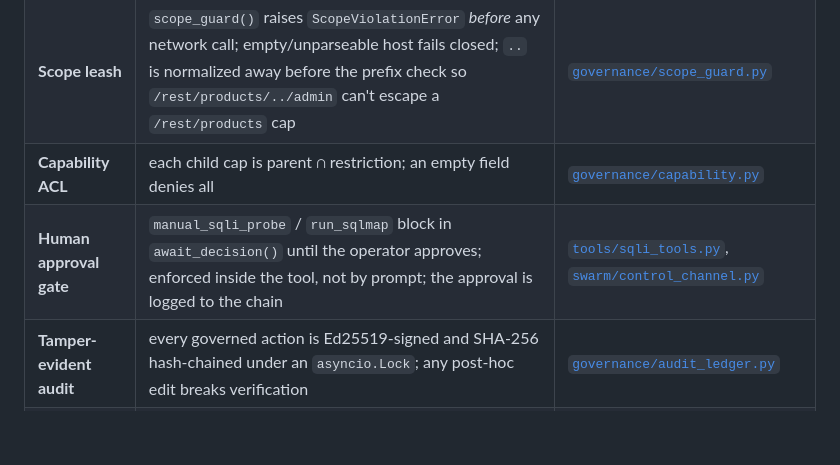
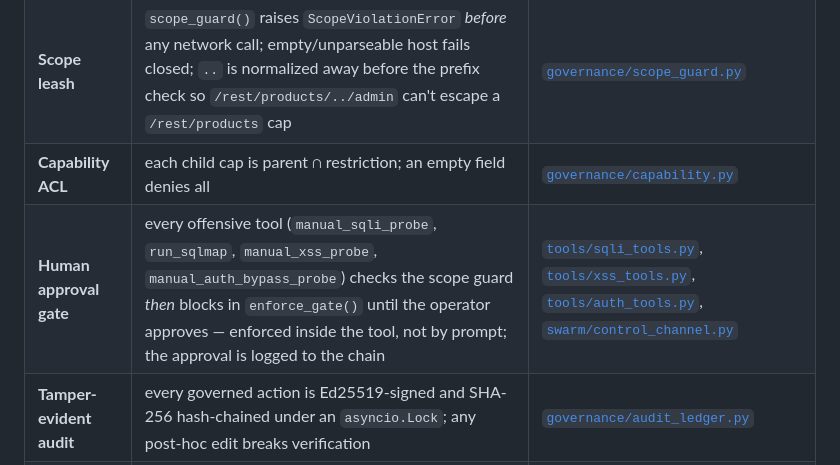
Before and after one commit to AugieBarr/Leash-AB-JL, a Markdown page: THREAT_MODEL.md, the part around the change. Rendered like a GitHub page; blank space fills up the shorter version.

Commit message:
agent: edit THREAT_MODEL.md

```diff
--- a/THREAT_MODEL.md
+++ b/THREAT_MODEL.md
@@ -29,7 +29,7 @@ them:
 | **Kill-switch** | `halt()` sets a flag; every offensive tool calls `refuse_if_halted()` first and the refusal is itself audited | [`swarm/engagement.py`](swarm/engagement.py) (`halt`, `refuse_if_halted`) |
 | **Scope leash** | `scope_guard()` raises `ScopeViolationError` *before* any network call; empty/unparseable host fails closed; `..` is normalized away before the prefix check so `/rest/products/../admin` can't escape a `/rest/products` cap | [`governance/scope_guard.py`](governance/scope_guard.py) |
 | **Capability ACL** | each child cap is parent ∩ restriction; an empty field denies all | [`governance/capability.py`](governance/capability.py) |
-| **Human approval gate** | `manual_sqli_probe` / `run_sqlmap` block in `await_decision()` until the operator approves; enforced inside the tool, not by prompt; the approval is logged to the chain | [`tools/sqli_tools.py`](tools/sqli_tools.py), [`swarm/control_channel.py`](swarm/control_channel.py) |
+| **Human approval gate** | every offensive tool (`manual_sqli_probe`, `run_sqlmap`, `manual_xss_probe`, `manual_auth_bypass_probe`) checks the scope guard *then* blocks in `enforce_gate()` until the operator approves — enforced inside the tool, not by prompt; the approval is logged to the chain | [`tools/sqli_tools.py`](tools/sqli_tools.py), [`tools/xss_tools.py`](tools/xss_tools.py), [`tools/auth_tools.py`](tools/auth_tools.py), [`swarm/control_channel.py`](swarm/control_channel.py) |
 | **Tamper-evident audit** | every governed action is Ed25519-signed and SHA-256 hash-chained under an `asyncio.Lock`; any post-hoc edit breaks verification | [`governance/audit_ledger.py`](governance/audit_ledger.py) |
 | **Single-writer integrity** | the browser Control Center never writes the ledger; it drops a decision file the engagement (sole writer) records — atomic `os.replace` so the poller never reads a half-write | [`swarm/control_channel.py`](swarm/control_channel.py) |
 
```
